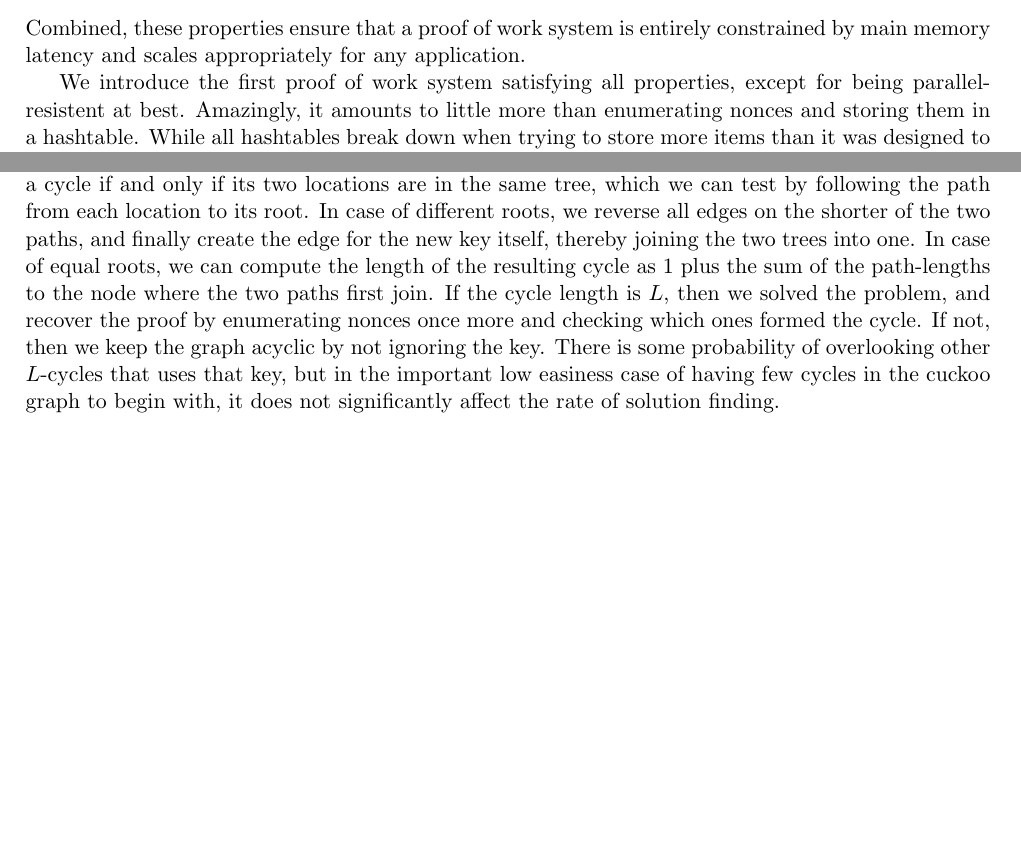
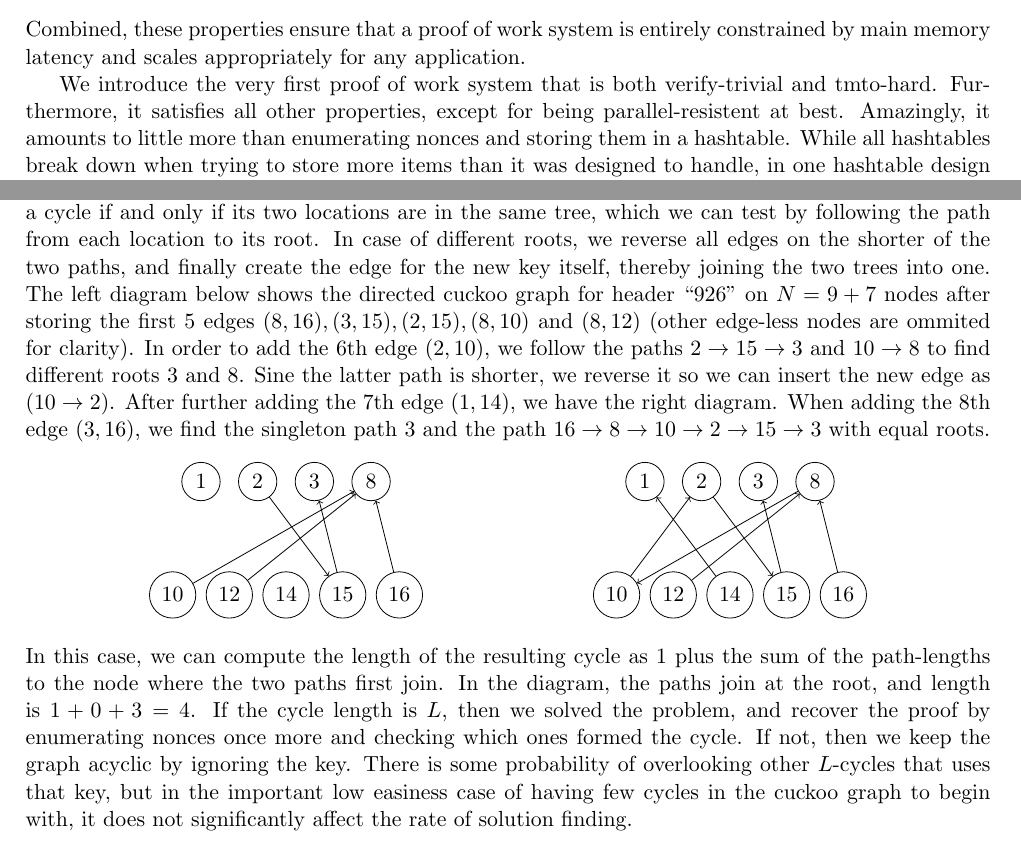
Before and after one commit to tromp/cuckoo, a LaTeX paper (cuckoo.tex): two parts of pages 2 and 3 of 8, joined at a grey line, cut so that both start at the same text, the shorter picture padded with empty space. Compiled offline with pdfLaTeX.

Commit message:
add cuckoo graph pics

```diff
--- a/cuckoo.tex
+++ b/cuckoo.tex
@@ -70,7 +70,8 @@ incur several orders of magnitude slowdown.
 Combined, these properties ensure that a proof of work system is entirely constrained by main
 memory latency and scales appropriately for any application.
 
-We introduce the first proof of work system satisfying all properties,
+We introduce the very first proof of work system that is both verify-trivial
+and tmto-hard. Furthermore, it satisfies all other properties,
 except for being parallel-resistent at best.
 Amazingly, it amounts to little more than enumerating nonces and storing them
 in a hashtable. While all hashtables break down when trying to store more items than
@@ -119,11 +120,70 @@ cycle if and only if its two locations are in the same tree, which we can test
 by following the path from each location to its root.
 In case of different roots, we reverse all edges on the shorter of the two paths,
 and finally create the edge for the new key itself, thereby joining the two trees into one.
-In case of equal roots, we can compute the length of the resulting cycle as
+The left diagram below shows the directed cuckoo graph for header ``926'' on $N=9+7$ nodes after storing
+the first 5 edges $(8,16),(3,15),(2,15),(8,10)$ and $(8,12)$ (other edge-less nodes are ommited for clarity).
+In order to add the 6th edge $(2,10)$,
+we follow the paths $2 \rightarrow 15 \rightarrow 3$ and $10 \rightarrow 8$
+to find different roots $3$ and $8$. Sine the latter path is shorter, we reverse it so we can
+insert the new edge as $(10 \rightarrow 2)$. After further adding the 7th edge $(1,14)$, we have the right diagram.
+When adding the 8th edge $(3,16)$, we find the singleton path $3$ and the path
+$16 \rightarrow 8 \rightarrow 10 \rightarrow 2 \rightarrow 15 \rightarrow 3$
+with equal roots.
+\begin{center}
+\begin{tikzpicture}
+\node  (1) at (1.5, 1) [shape=circle,draw] {1};
+\node  (2) at (2.5, 1) [shape=circle,draw] {2};
+\node  (3) at (3.5, 1) [shape=circle,draw] {3};
+%\node  (4) at (4, 1) [shape=circle,draw] {4};
+%\node  (5) at (5, 1) [shape=circle,draw] {5};
+%\node  (6) at (6, 1) [shape=circle,draw] {6};
+%\node  (7) at (4, 1) [shape=circle,draw] {7};
+\node  (8) at (4.5, 1) [shape=circle,draw] {8};
+%\node  (9) at (9, 1) [shape=circle,draw] {9};
+\node (10) at (1,-1) [shape=circle,draw] {10};
+%\node (11) at (3,-1) [shape=circle,draw] {11};
+\node (12) at (2,-1) [shape=circle,draw] {12};
+%\node (13) at (5,-1) [shape=circle,draw] {13};
+\node (14) at (3,-1) [shape=circle,draw] {14};
+\node (15) at (4,-1) [shape=circle,draw] {15};
+\node (16) at (5,-1) [shape=circle,draw] {16};
+\draw [->] (16) -- (8);
+\draw [->] (15) -- (3);
+\draw [->]  (2) -- (15);
+\draw [->] (10) -- (8);
+\draw [->] (12) -- (8);
+\end{tikzpicture}\hspace{3cm}\begin{tikzpicture}
+\node  (1) at (1.5, 1) [shape=circle,draw] {1};
+\node  (2) at (2.5, 1) [shape=circle,draw] {2};
+\node  (3) at (3.5, 1) [shape=circle,draw] {3};
+%\node  (4) at (4, 1) [shape=circle,draw] {4};
+%\node  (5) at (5, 1) [shape=circle,draw] {5};
+%\node  (6) at (6, 1) [shape=circle,draw] {6};
+%\node  (7) at (4, 1) [shape=circle,draw] {7};
+\node  (8) at (4.5, 1) [shape=circle,draw] {8};
+%\node  (9) at (9, 1) [shape=circle,draw] {9};
+\node (10) at (1,-1) [shape=circle,draw] {10};
+%\node (11) at (3,-1) [shape=circle,draw] {11};
+\node (12) at (2,-1) [shape=circle,draw] {12};
+%\node (13) at (5,-1) [shape=circle,draw] {13};
+\node (14) at (3,-1) [shape=circle,draw] {14};
+\node (15) at (4,-1) [shape=circle,draw] {15};
+\node (16) at (5,-1) [shape=circle,draw] {16};
+\draw [->] (16) -- (8);
+\draw [->] (15) -- (3);
+\draw [->]  (2) -- (15);
+\draw [->]  (8) -- (10);
+\draw [->] (12) -- (8);
+\draw [->] (10) -- (2);
+\draw [->] (14) -- (1);
+\end{tikzpicture}
+\end{center}
+In this case, we can compute the length of the resulting cycle as
 1 plus the sum of the path-lengths to the node where the two paths first join.
+In the diagram, the paths join at the root, and length is $1+0+3=4$.
 If the cycle length is $L$, then we solved the problem, and recover the proof
 by enumerating nonces once more and checking which ones formed the cycle.
-If not, then we keep the graph acyclic by not ignoring the key.
+If not, then we keep the graph acyclic by ignoring the key.
 There is some probability of overlooking other $L$-cycles
 that uses that key, but in the important low easiness case of having few cycles
 in the cuckoo graph to begin with, it does not significantly affect
```
Also changed, not shown: cuckoo.pdf.
